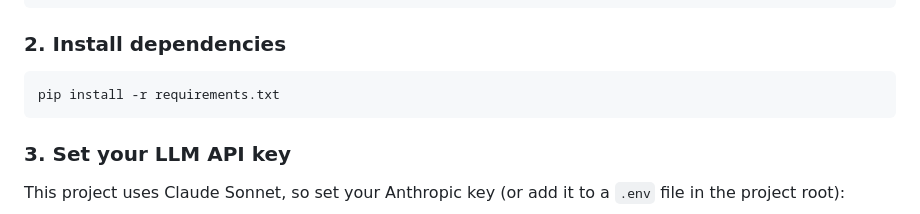
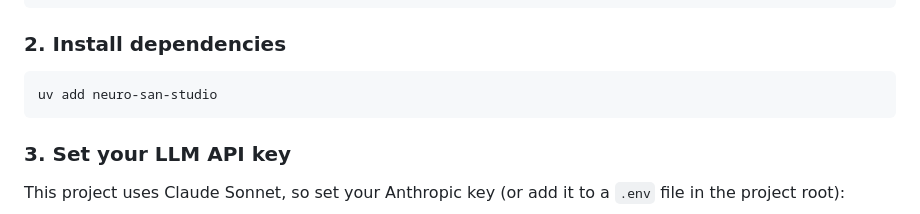
Before and after one commit to ovkrishna/meeting_prep_briefing_agent, a Markdown page: README.md, the part around the change. Rendered like a GitHub page.

Commit message:
added the running commands

````diff
--- a/README.md
+++ b/README.md
@@ -125,7 +125,7 @@ source .venv/bin/activate
 ### 2. Install dependencies
 
 ```bash
-pip install -r requirements.txt
+uv add neuro-san-studio
 ```
 
 ### 3. Set your LLM API key
````
